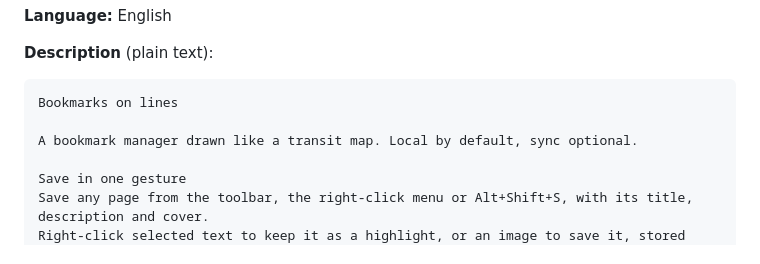
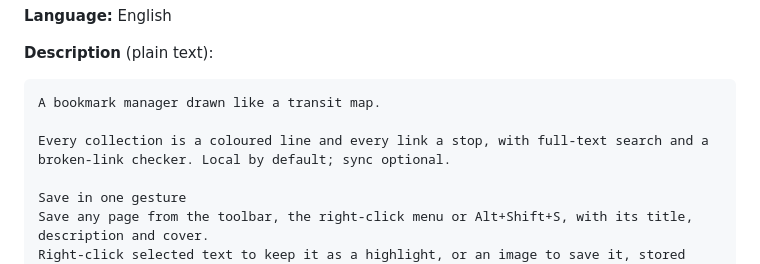
Before and after one commit to EY4O/linemark, a Markdown page: store/LISTING.md, the part around the change. Rendered like a GitHub page.

Commit message:
Store: a sharper opening for the description
"A bookmark manager drawn like a transit map", then one line on what
that means, so the opening no longer repeats the store summary.

Co-Authored-By: Claude Opus 5.5 <noreply@anthropic.com>

````diff
--- a/store/LISTING.md
+++ b/store/LISTING.md
@@ -20,9 +20,9 @@ Paste each section into the matching field of the [Developer Dashboard](https://
 **Description** (plain text):
 
 ```
-Bookmarks on lines
+A bookmark manager drawn like a transit map.
 
-A bookmark manager drawn like a transit map. Local by default, sync optional.
+Every collection is a coloured line and every link a stop, with full-text search and a broken-link checker. Local by default; sync optional.
 
 Save in one gesture
 Save any page from the toolbar, the right-click menu or Alt+Shift+S, with its title, description and cover.
````
